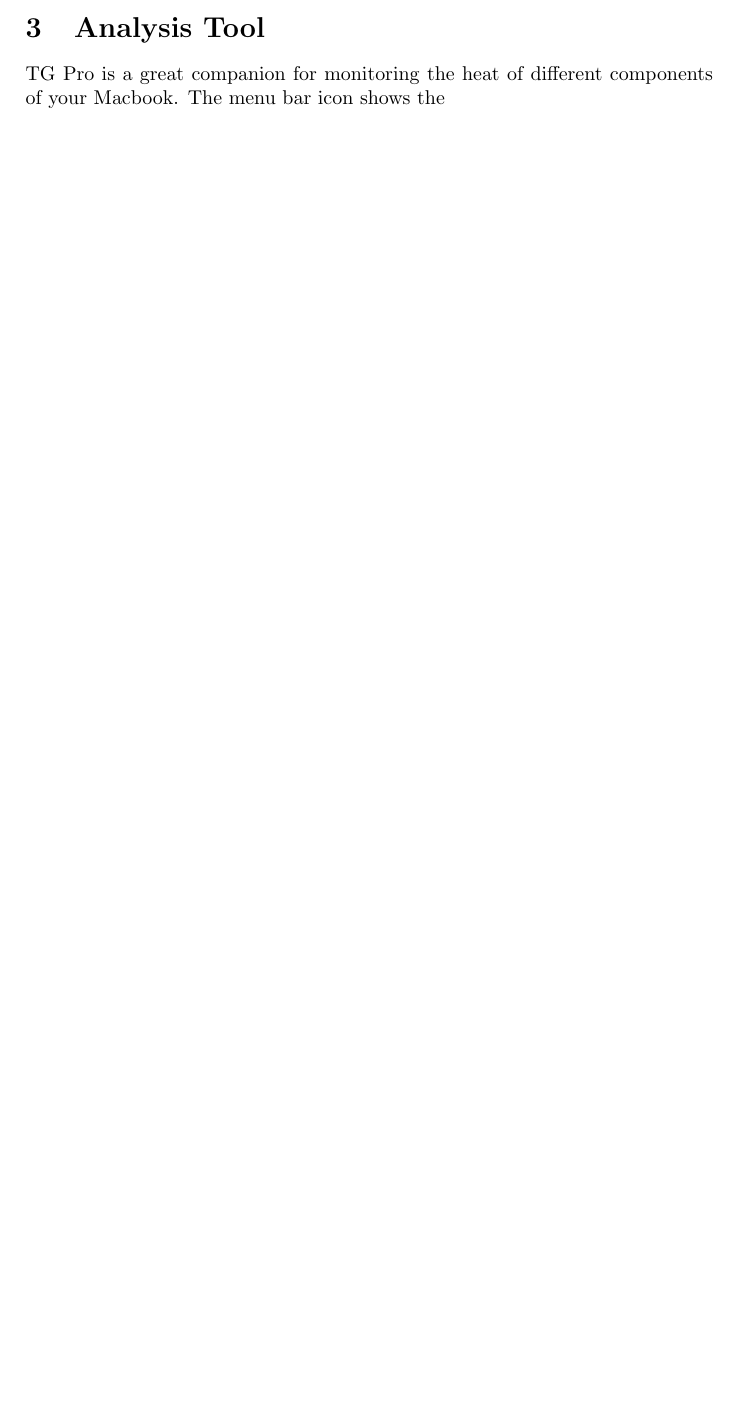
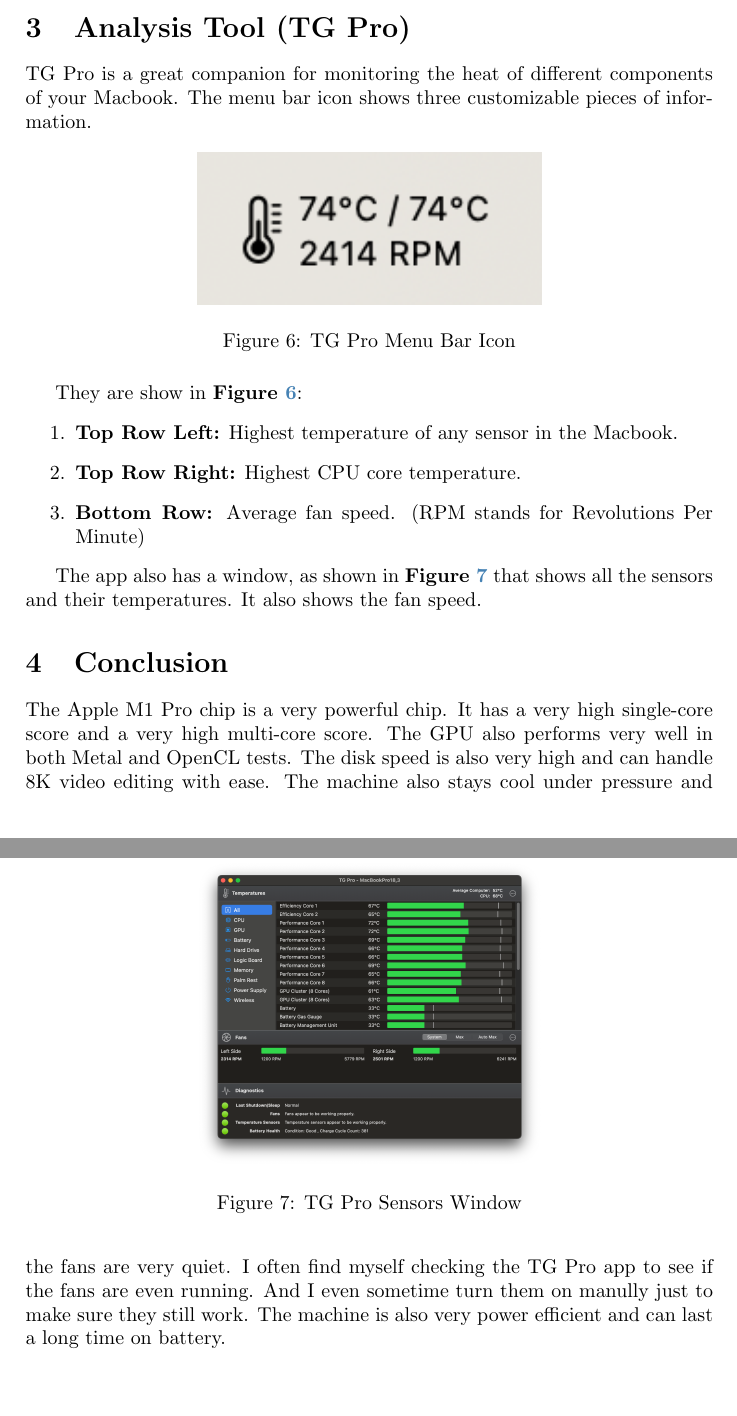
Before and after one commit to YazeedAlKhalaf/cis-304, a LaTeX problem sheet (assignment1/assignment1.tex): part of page 5 of 5 before the commit and two parts of pages 6 and 7 of 7 after it, the two joined at a grey line, cut so that both start at the same text, the shorter picture padded with empty space. Compiled offline with pdfLaTeX.

Commit message:
add tg pro and concusion

```diff
--- a/assignment1/assignment1.tex
+++ b/assignment1/assignment1.tex
@@ -144,8 +148,35 @@
 
 But for the second panel, How Fast?, it might not be so clear at first. It tells how many frames of a video you can read per second from your disk. If you are editing a video that is 8K at 60fps but your disk can't keep up and maxes out its read of fps at 50, you will get a choppy playback. Also you will struggle to run more than one 8K video simultaneously. Now if you got frames per second that are way more than one video frames per second, then you are good to go. For example, the Macbook I ran the tests on can read 5126 frames per second of (4320 8K video) in the (H.265) format. That should be enough for almost every use case possible with this machine.
 
-\section{Analysis Tool}
+\section{Analysis Tool (TG Pro)}
 
-TG Pro is a great companion for monitoring the heat of different components of your Macbook. The menu bar icon shows the
+TG Pro is a great companion for monitoring the heat of different components of your Macbook. The menu bar icon shows three customizable pieces of information.
+
+\begin{figure}[h!]
+    \centering
+    \includegraphics[width=0.5\textwidth]{images/tgpro-menu-bar.png}
+    \caption{TG Pro Menu Bar Icon}
+    \label{fig:tgpro-menu-bar}
+\end{figure}
+
+They are show in \textbf{Figure \ref{fig:tgpro-menu-bar}}:
+\begin{enumerate}
+    \item \textbf{Top Row Left:} Highest temperature of any sensor in the Macbook.
+    \item \textbf{Top Row Right:} Highest CPU core temperature.
+    \item \textbf{Bottom Row:} Average fan speed. (RPM stands for Revolutions Per Minute)
+\end{enumerate}
+
+\begin{figure}[h!]
+    \centering
+    \includegraphics[width=0.5\textwidth]{images/tgpro-interface.png}
+    \caption{TG Pro Sensors Window}
+    \label{fig:tgpro-sensors}
+\end{figure}
+
+The app also has a window, as shown in \textbf{Figure \ref{fig:tgpro-sensors}} that shows all the sensors and their temperatures. It also shows the fan speed.
+
+\section{Conclusion}
+
+The Apple M1 Pro chip is a very powerful chip. It has a very high single-core score and a very high multi-core score. The GPU also performs very well in both Metal and OpenCL tests. The disk speed is also very high and can handle 8K video editing with ease. The machine also stays cool under pressure and the fans are very quiet. I often find myself checking the TG Pro app to see if the fans are even running. And I even sometime turn them on manully just to make sure they still work. The machine is also very power efficient and can last a long time on battery.
 
 \end{document}
```
Also changed, not shown: assignment1/assignment1.pdf, assignment1/images/tgpro-interface.png (added), assignment1/images/tgpro-menu-bar.png (added), assignment1/assignment1.tex (4 more changed lines).
